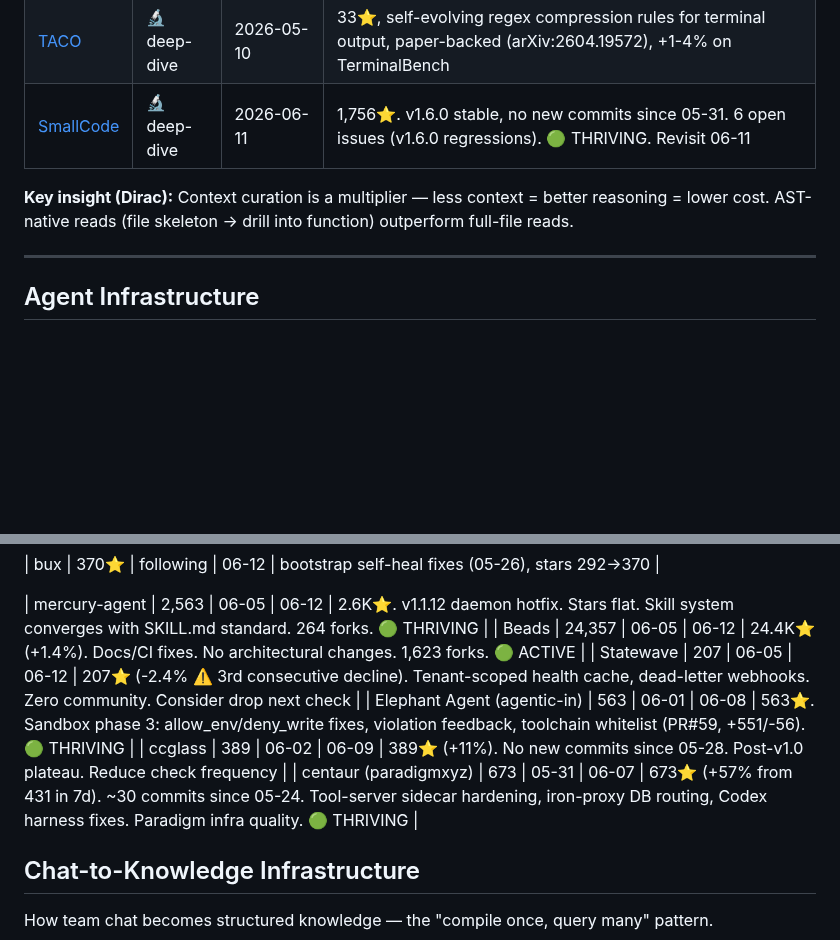
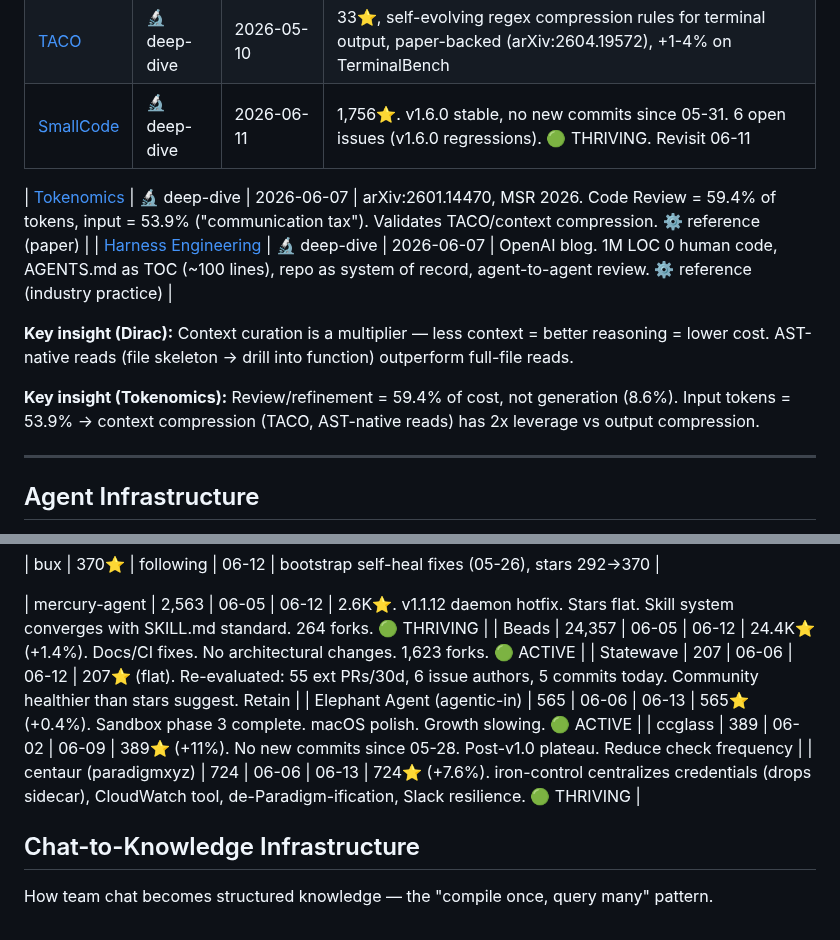
Before and after one commit to kagura-agent/study, a Markdown page: targets.md, 2 parts joined by grey strips. Rendered like a GitHub page; blank space fills up the shorter version.

Commit message:
Add Tokenomics paper + OpenAI Harness Engineering to research targets

```diff
--- a/targets.md
+++ b/targets.md
@@ -66,7 +66,12 @@ How coding agents manage context, edits, and tool design.
 
 
 
+| [Tokenomics](https://arxiv.org/abs/2601.14470) | 🔬 deep-dive | 2026-06-07 | arXiv:2601.14470, MSR 2026. Code Review = 59.4% of tokens, input = 53.9% ("communication tax"). Validates TACO/context compression. ⚙️ reference (paper) |
+| [Harness Engineering](https://openai.com/index/harness-engineering/) | 🔬 deep-dive | 2026-06-07 | OpenAI blog. 1M LOC 0 human code, AGENTS.md as TOC (~100 lines), repo as system of record, agent-to-agent review. ⚙️ reference (industry practice) |
+
 **Key insight (Dirac):** Context curation is a multiplier — less context = better reasoning = lower cost. AST-native reads (file skeleton → drill into function) outperform full-file reads.
+
+**Key insight (Tokenomics):** Review/refinement = 59.4% of cost, not generation (8.6%). Input tokens = 53.9% → context compression (TACO, AST-native reads) has 2x leverage vs output compression.
 
 ---
 
@@ -147,10 +152,10 @@ Projects being monitored for growth/activity signals:
 
 | mercury-agent | 2,563 | 06-05 | 06-12 | 2.6K⭐. v1.1.12 daemon hotfix. Stars flat. Skill system converges with SKILL.md standard. 264 forks. 🟢 THRIVING |
 | Beads | 24,357 | 06-05 | 06-12 | 24.4K⭐ (+1.4%). Docs/CI fixes. No architectural changes. 1,623 forks. 🟢 ACTIVE |
-| Statewave | 207 | 06-05 | 06-12 | 207⭐ (-2.4% ⚠️ 3rd consecutive decline). Tenant-scoped health cache, dead-letter webhooks. Zero community. Consider drop next check |
-| Elephant Agent (agentic-in) | 563 | 06-01 |  06-08 | 563⭐. Sandbox phase 3: allow_env/deny_write fixes, violation feedback, toolchain whitelist (PR#59, +551/-56). 🟢 THRIVING |
+| Statewave | 207 | 06-06 | 06-12 | 207⭐ (flat). Re-evaluated: 55 ext PRs/30d, 6 issue authors, 5 commits today. Community healthier than stars suggest. Retain |
+| Elephant Agent (agentic-in) | 565 | 06-06 | 06-13 | 565⭐ (+0.4%). Sandbox phase 3 complete. macOS polish. Growth slowing. 🟢 ACTIVE |
 | ccglass | 389 | 06-02 | 06-09 | 389⭐ (+11%). No new commits since 05-28. Post-v1.0 plateau. Reduce check frequency |
-| centaur (paradigmxyz) | 673 | 05-31 | 06-07 | 673⭐ (+57% from 431 in 7d). ~30 commits since 05-24. Tool-server sidecar hardening, iron-proxy DB routing, Codex harness fixes. Paradigm infra quality. 🟢 THRIVING |
+| centaur (paradigmxyz) | 724 | 06-06 | 06-13 | 724⭐ (+7.6%). iron-control centralizes credentials (drops sidecar), CloudWatch tool, de-Paradigm-ification, Slack resilience. 🟢 THRIVING |
 
 
 ## Chat-to-Knowledge Infrastructure
```
